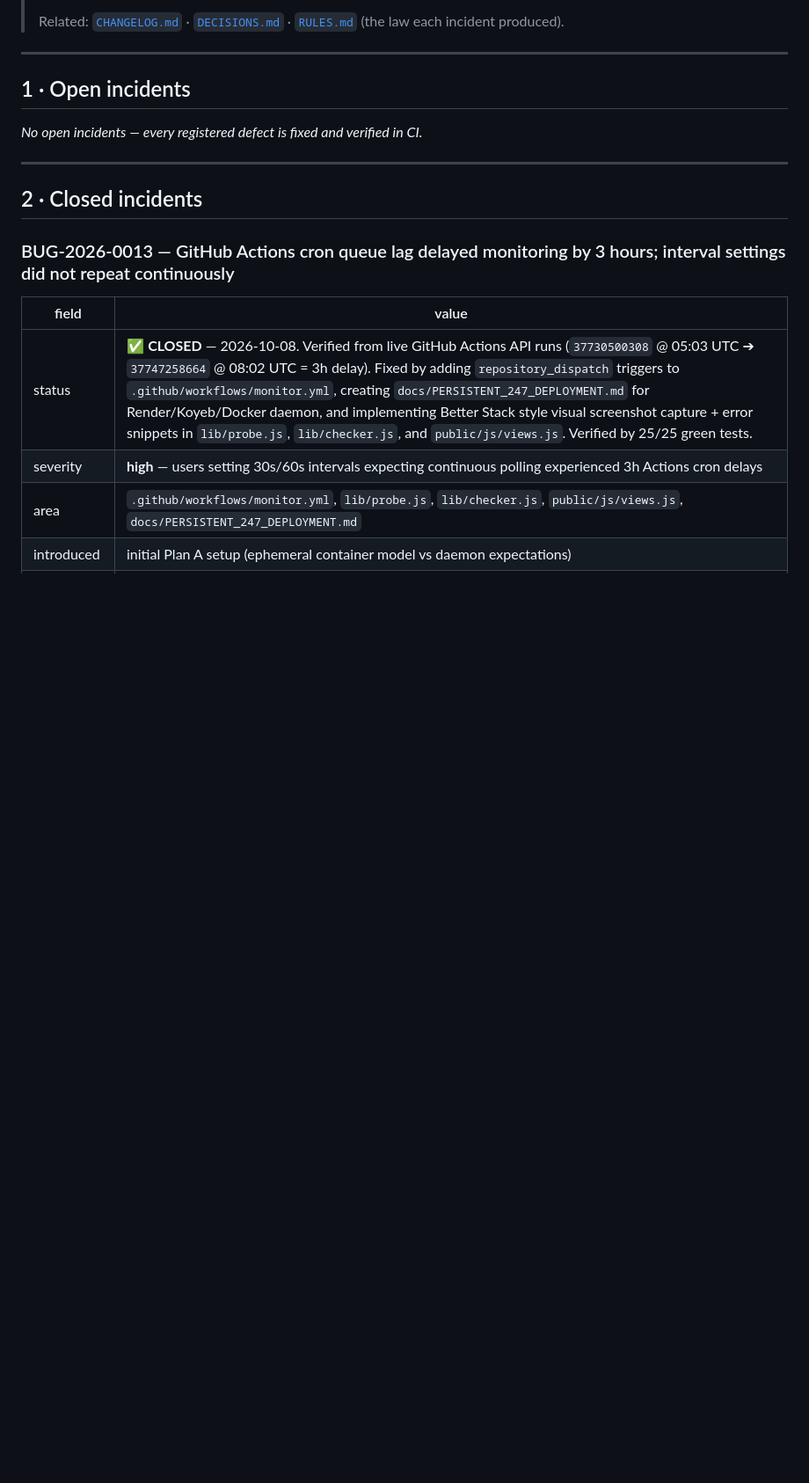
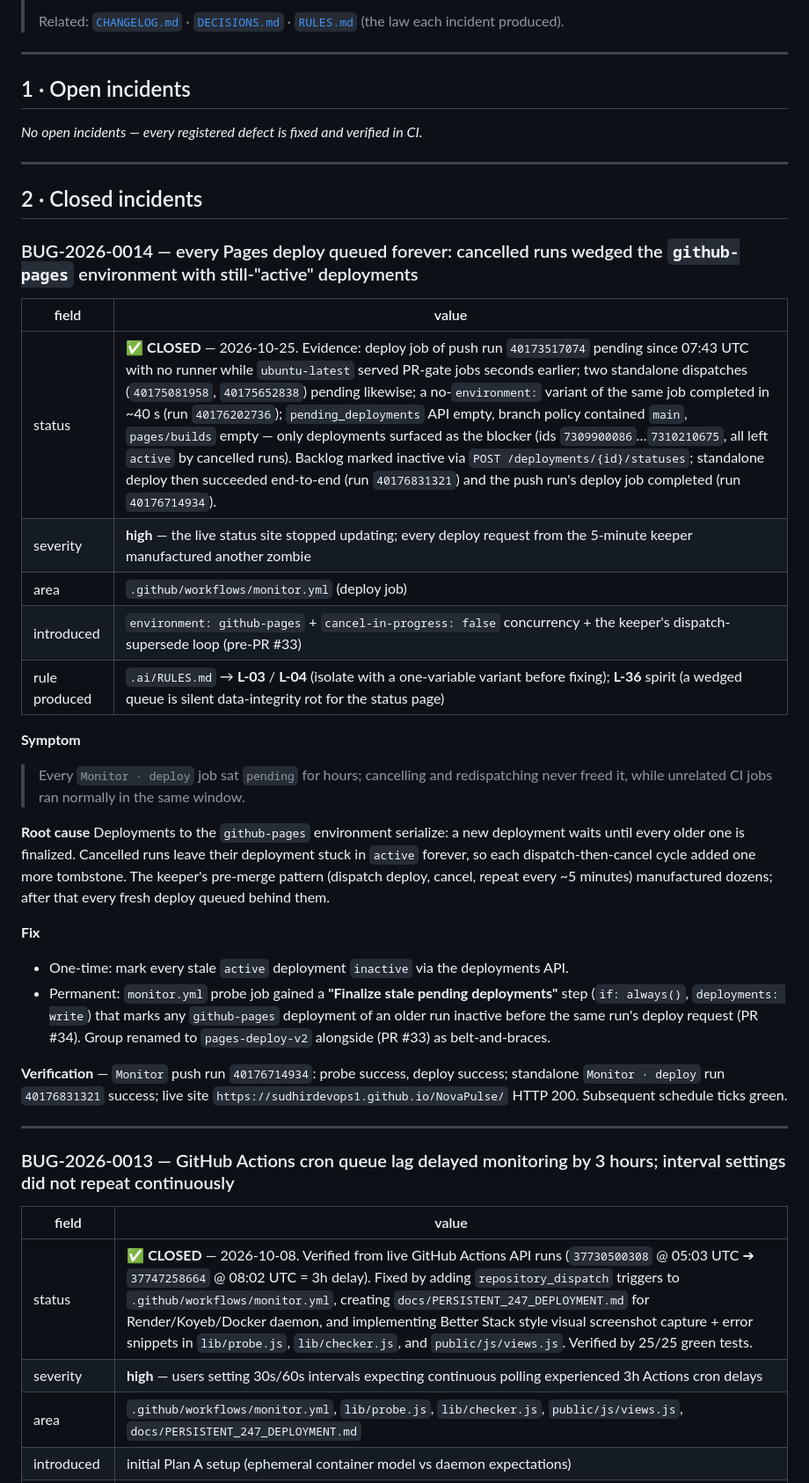
Before and after one commit to SudhirDevOps1/NovaPulse, a Markdown page: .ai/BUGS.md, the part around the change. Shown at 88% size. Rendered like a GitHub page; blank space fills up the shorter version.

```diff
--- a/.ai/BUGS.md
+++ b/.ai/BUGS.md
@@ -18,6 +18,45 @@ _No open incidents — every registered defect is fixed and verified in CI._
 ---
 
 ## 2 · Closed incidents
+
+### BUG-2026-0014 — every Pages deploy queued forever: cancelled runs wedged the `github-pages` environment with still-"active" deployments
+
+| field | value |
+| --- | --- |
+| status | ✅ **CLOSED** — 2026-10-25. Evidence: deploy job of push run `40173517074` pending since 07:43 UTC with no runner while `ubuntu-latest` served PR-gate jobs seconds earlier; two standalone dispatches (`40175081958`, `40175652838`) pending likewise; a no-`environment:` variant of the same job completed in ~40 s (run `40176202736`); `pending_deployments` API empty, branch policy contained `main`, `pages/builds` empty — only deployments surfaced as the blocker (ids `7309900086`…`7310210675`, all left `active` by cancelled runs). Backlog marked inactive via `POST /deployments/{id}/statuses`; standalone deploy then succeeded end-to-end (run `40176831321`) and the push run's deploy job completed (run `40176714934`). |
+| severity | **high** — the live status site stopped updating; every deploy request from the 5-minute keeper manufactured another zombie |
+| area | `.github/workflows/monitor.yml` (deploy job) |
+| introduced | `environment: github-pages` + `cancel-in-progress: false` concurrency + the keeper's dispatch-supersede loop (pre-PR #33) |
+| rule produced | `.ai/RULES.md` → **L-03** / **L-04** (isolate with a one-variable variant before fixing); **L-36** spirit (a wedged queue is silent data-integrity rot for the status page) |
+
+**Symptom**
+> Every `Monitor · deploy` job sat `pending` for hours; cancelling and
+> redispatching never freed it, while unrelated CI jobs ran normally in
+> the same window.
+
+**Root cause**
+Deployments to the `github-pages` environment serialize: a new
+deployment waits until every older one is finalized. Cancelled runs
+leave their deployment stuck in `active` forever, so each
+dispatch-then-cancel cycle added one more tombstone. The keeper's
+pre-merge pattern (dispatch deploy, cancel, repeat every ~5 minutes)
+manufactured dozens; after that every fresh deploy queued behind them.
+
+**Fix**
+- One-time: mark every stale `active` deployment `inactive` via the
+  deployments API.
+- Permanent: `monitor.yml` probe job gained a **"Finalize stale pending
+  deployments"** step (`if: always()`, `deployments: write`) that marks
+  any `github-pages` deployment of an older run inactive before the
+  same run's deploy request (PR #34). Group renamed to
+  `pages-deploy-v2` alongside (PR #33) as belt-and-braces.
+
+**Verification** — `Monitor` push run `40176714934`: probe success,
+deploy success; standalone `Monitor · deploy` run `40176831321`
+success; live site `https://sudhirdevops1.github.io/NovaPulse/`
+HTTP 200. Subsequent schedule ticks green.
+
+---
 
 ### BUG-2026-0013 — GitHub Actions cron queue lag delayed monitoring by 3 hours; interval settings did not repeat continuously
 
```
Also changed, not shown: .ai/DECISIONS.md (+53 -0 lines), .ai/TODO.md (+1 -1 lines).
